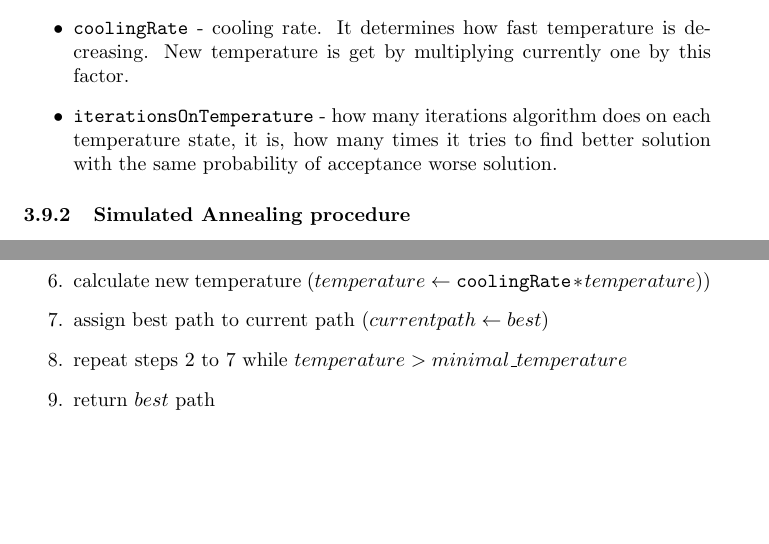
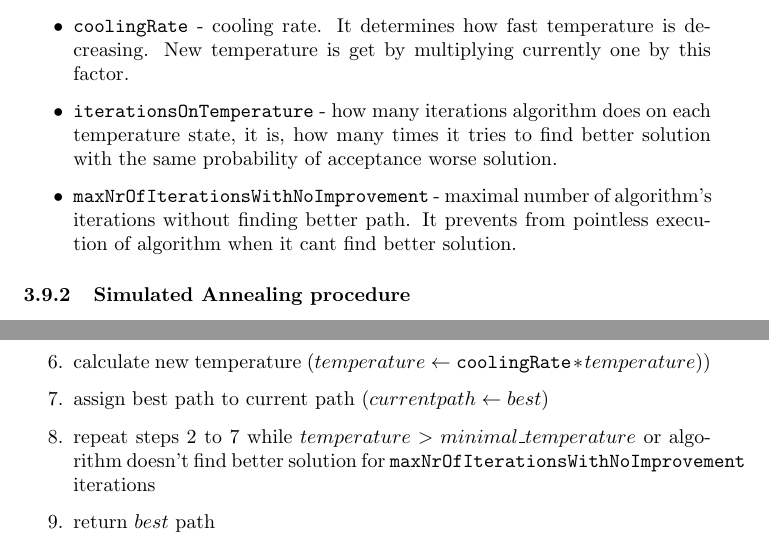
Before and after one commit to Koval92/RMS-project, a LaTeX document (report/rsm-report.tex): two parts of page 15 of 20 before the commit and two parts of page 16 of 20 after it, joined at a grey line, cut so that both start at the same text, the shorter picture padded with empty space. Compiled offline with pdfLaTeX.

Commit message:
methodology

```diff
--- a/report/rsm-report.tex
+++ b/report/rsm-report.tex
@@ -426,6 +429,8 @@ Simulated Annealing algorithm is inspired by annealing process in metallurgy. It
 	\item \texttt{coolingRate} - cooling rate. It determines how fast temperature is decreasing. New temperature is get by multiplying currently one by this factor.
 
 	\item \texttt{iterationsOnTemperature} - how many iterations algorithm does on each temperature state, it is, how many times it tries to find better solution with the same probability of acceptance worse solution.
+
+	\item \texttt{maxNrOfIterationsWithNoImprovement} - maximal number of algorithm's iterations without finding better path. It prevents from pointless execution of algorithm when it cant find better solution.
 \end{itemize}
 
 \subsubsection{Simulated Annealing procedure}
@@ -447,7 +452,7 @@ Simulated Annealing algorithm is inspired by annealing process in metallurgy. It
 	\item repeat steps 3 to 4 \texttt{iterationsOnTemperature} times
 	\item calculate new temperature ($temperature \leftarrow \mbox{\texttt{coolingRate}}*temperature)$)
 	\item assign best path to current path ($currentpath \leftarrow best$)
-	\item repeat steps 2 to 7 while $temperature > minimal\_temperature$
+	\item repeat steps 2 to 7 while $temperature > minimal\_temperature$ or algorithm doesn't find better solution for \texttt{maxNrOfIterationsWithNoImprovement} iterations
 	\item return $best$ path
 
 \end{enumerate}
```
Also changed, not shown: report/rsm-report.pdf, report/rsm-report.tex (5 more changed lines).
